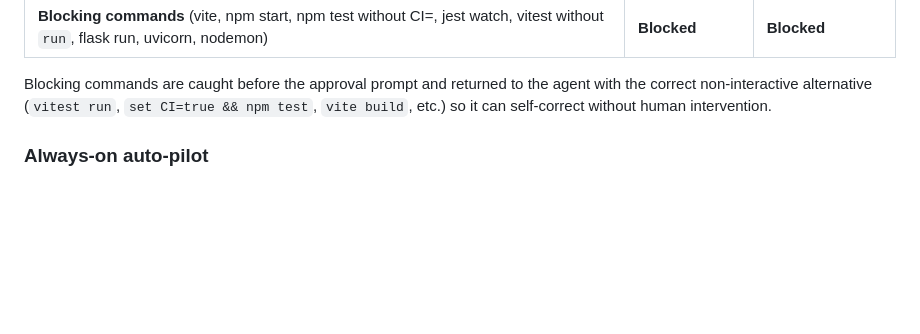
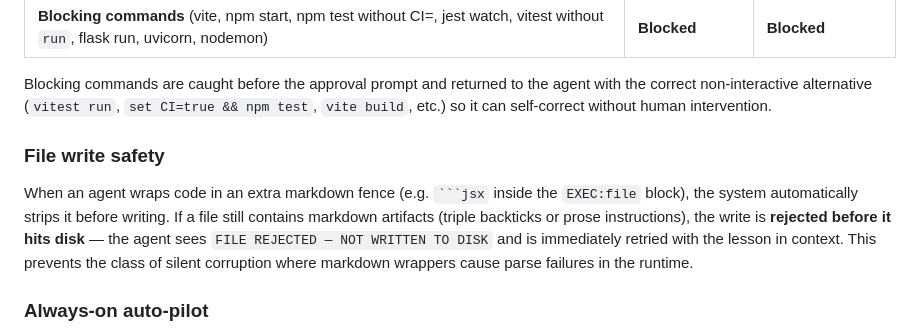
Before and after one commit to keyurnandu/family-agents, a Markdown page: README.md, the part around the change. Rendered like a GitHub page; blank space fills up the shorter version.

````diff
--- a/README.md
+++ b/README.md
@@ -300,6 +300,10 @@ The token bar turns yellow at 50% and red at 80% — a signal to consider `/clea
 | **Blocking commands** (vite, npm start, npm test without CI=, jest watch, vitest without `run`, flask run, uvicorn, nodemon) | **Blocked** | **Blocked** |
 
 Blocking commands are caught before the approval prompt and returned to the agent with the correct non-interactive alternative (`vitest run`, `set CI=true && npm test`, `vite build`, etc.) so it can self-correct without human intervention.
+
+### File write safety
+
+When an agent wraps code in an extra markdown fence (e.g. ` ```jsx ` inside the `EXEC:file` block), the system automatically strips it before writing. If a file still contains markdown artifacts (triple backticks or prose instructions), the write is **rejected before it hits disk** — the agent sees `FILE REJECTED — NOT WRITTEN TO DISK` and is immediately retried with the lesson in context. This prevents the class of silent corruption where markdown wrappers cause parse failures in the runtime.
 
 ### Always-on auto-pilot
 
````
Also changed, not shown: ARCHITECTURE.md (+4 -1 lines).
